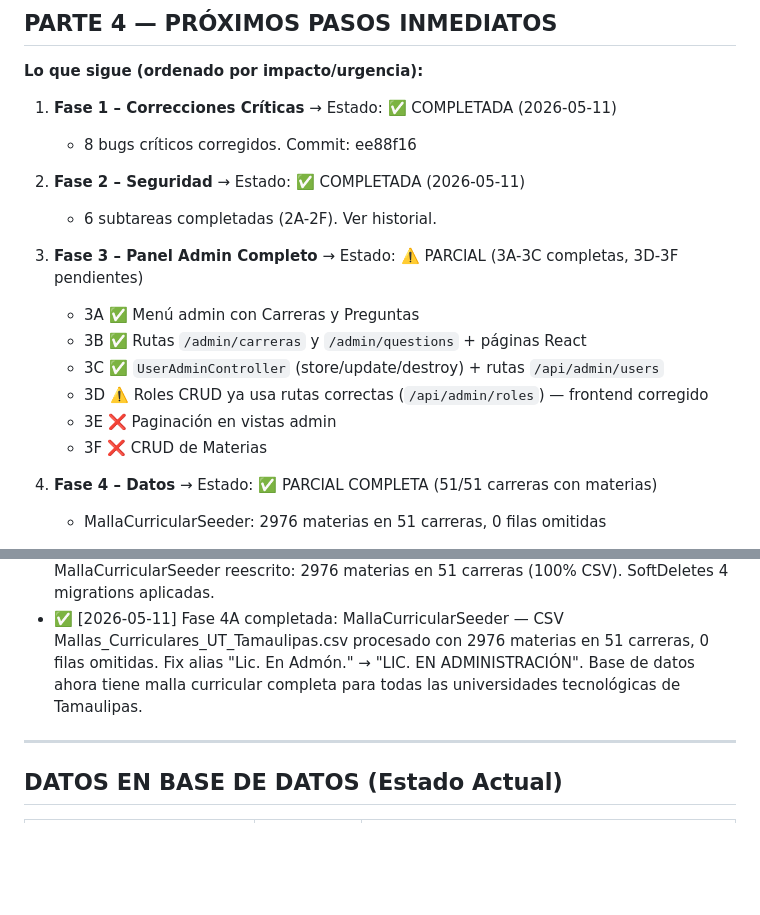
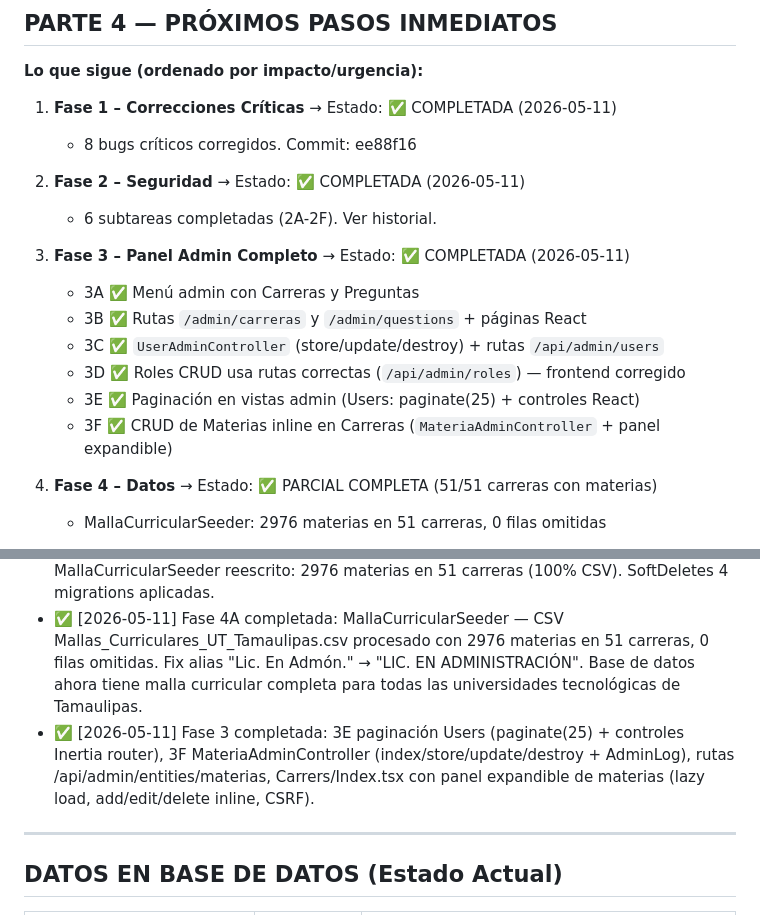
Before and after one commit to HeribertoNava71/SIDOV_Sistem, a Markdown page: PROJECT_STATUS.md, 2 parts joined by grey strips. Rendered like a GitHub page; blank space fills up the shorter version.

Commit message:
docs: marcar Fase 3 como completada en PROJECT_STATUS.md
Co-Authored-By: Claude Sonnet 4.6 <noreply@anthropic.com>

```diff
--- a/PROJECT_STATUS.md
+++ b/PROJECT_STATUS.md
@@ -408,13 +408,13 @@ middleware('admin')         /admin/public → auth (session) + admin
 2. **Fase 2 – Seguridad** → Estado: ✅ COMPLETADA (2026-05-11)
    - 6 subtareas completadas (2A-2F). Ver historial.
 
-3. **Fase 3 – Panel Admin Completo** → Estado: ⚠️ PARCIAL (3A-3C completas, 3D-3F pendientes)
+3. **Fase 3 – Panel Admin Completo** → Estado: ✅ COMPLETADA (2026-05-11)
    - 3A ✅ Menú admin con Carreras y Preguntas
    - 3B ✅ Rutas `/admin/carreras` y `/admin/questions` + páginas React
    - 3C ✅ `UserAdminController` (store/update/destroy) + rutas `/api/admin/users`
-   - 3D ⚠️ Roles CRUD ya usa rutas correctas (`/api/admin/roles`) — frontend corregido
-   - 3E ❌ Paginación en vistas admin
-   - 3F ❌ CRUD de Materias
+   - 3D ✅ Roles CRUD usa rutas correctas (`/api/admin/roles`) — frontend corregido
+   - 3E ✅ Paginación en vistas admin (Users: paginate(25) + controles React)
+   - 3F ✅ CRUD de Materias inline en Carreras (`MateriaAdminController` + panel expandible)
 
 4. **Fase 4 – Datos** → Estado: ✅ PARCIAL COMPLETA (51/51 carreras con materias)
    - MallaCurricularSeeder: 2976 materias en 51 carreras, 0 filas omitidas
@@ -440,6 +440,7 @@ middleware('admin')         /admin/public → auth (session) + admin
 - ✅ [2026-05-11] Fase 2 completada: Seguridad — 2A: eliminación Bearer token de localStorage (EnsureFrontendRequestsAreStateful + session auth en admin forms + logout revoca tokens); 2B: throttle:60,1 en 3 grupos admin API; 2C: email personal sanitizado en PROJECT_STATUS; 2D: CSP sin unsafe-eval ni 127.0.0.1 en connect-src; 2E: SoftDeletes en User/Carrera/Universidad/Scholarship (4 migrations); 2F: AdminLog::log() en store/update/destroy de 4 controllers CRUD. 161 tests pasan.
 - ✅ [2026-05-11] Fase 3 (parcial) completada: Panel Admin — 3A: Carreras+Preguntas en menú AdminLayout; 3B: rutas web /admin/carreras y /admin/questions; 3C: UserAdminController (store/update/destroy con hash password + AdminLog), rutas /api/admin/users, fix DELETE URL en Users/Index.tsx, form con campo password. MallaCurricularSeeder reescrito: 2976 materias en 51 carreras (100% CSV). SoftDeletes 4 migrations aplicadas.
 - ✅ [2026-05-11] Fase 4A completada: MallaCurricularSeeder — CSV Mallas_Curriculares_UT_Tamaulipas.csv procesado con 2976 materias en 51 carreras, 0 filas omitidas. Fix alias "Lic. En Admón." → "LIC. EN ADMINISTRACIÓN". Base de datos ahora tiene malla curricular completa para todas las universidades tecnológicas de Tamaulipas.
+- ✅ [2026-05-11] Fase 3 completada: 3E paginación Users (paginate(25) + controles Inertia router), 3F MateriaAdminController (index/store/update/destroy + AdminLog), rutas /api/admin/entities/materias, Carrers/Index.tsx con panel expandible de materias (lazy load, add/edit/delete inline, CSRF).
 
 ---
 
```
